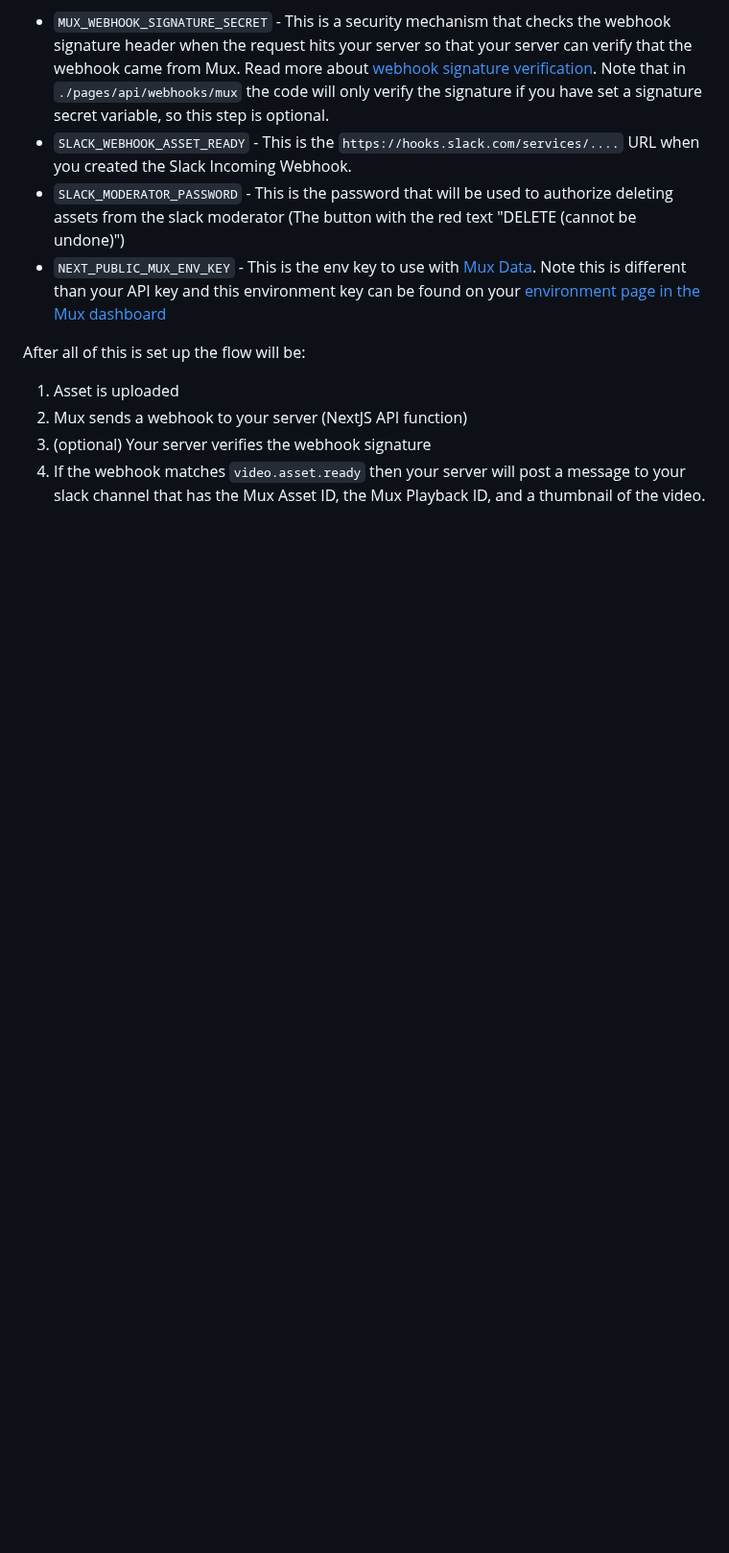
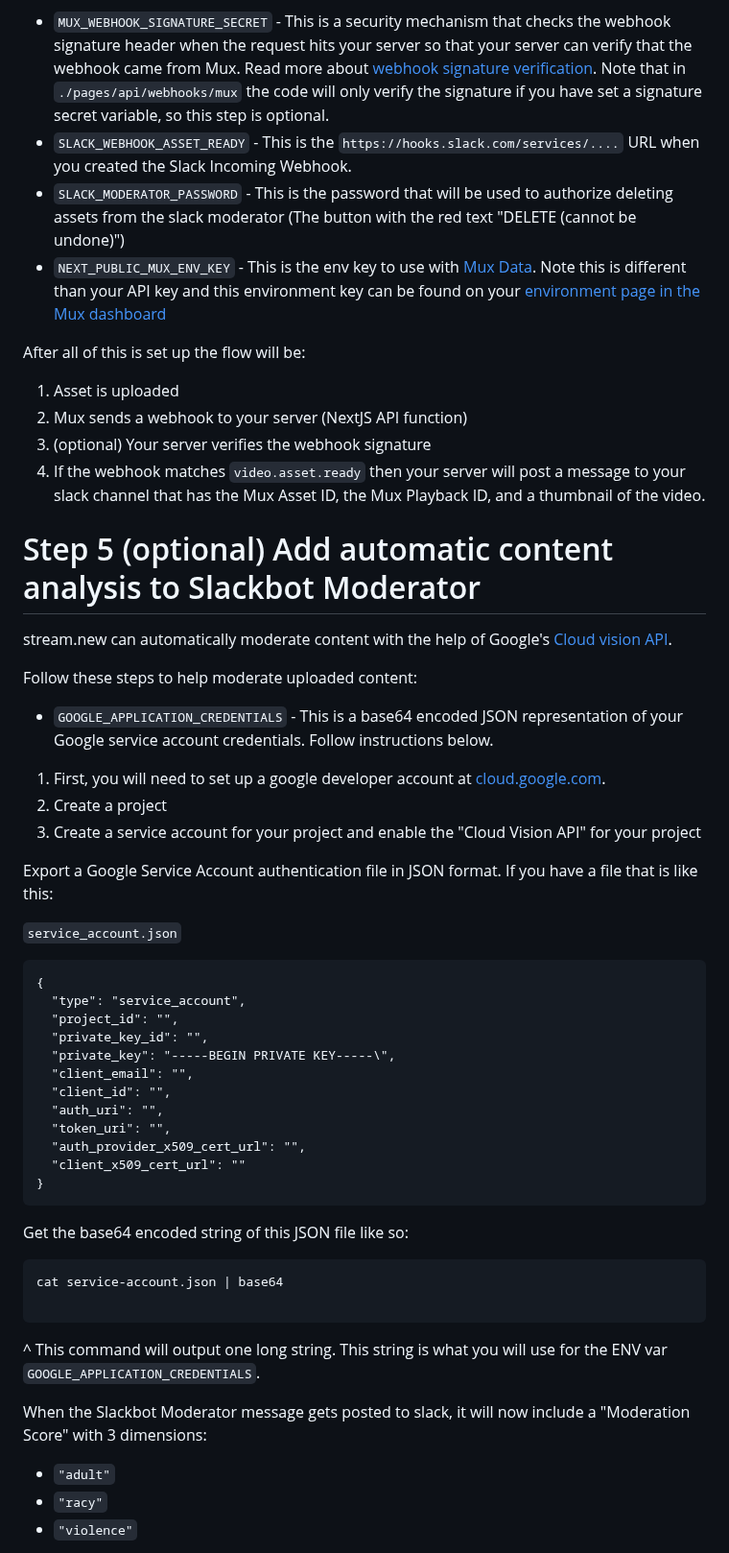
Before and after one commit to muxinc/stream.new, a Markdown page: README.md, the part around one of its changes. Shown at 96% size. Rendered like a GitHub page; blank space fills up the shorter version.

Commit message:
use env var for Google creds and add docs for automatic moderation

````diff
--- a/README.md
+++ b/README.md
@@ -99,3 +99,49 @@ After all of this is set up the flow will be:
 1. (optional) Your server verifies the webhook signature
 1. If the webhook matches `video.asset.ready` then your server will post a message to your slack channel that has the Mux Asset ID, the Mux Playback ID, and a thumbnail of the video.
 
+# Step 5 (optional) Add automatic content analysis to Slackbot Moderator
+
+stream.new can automatically moderate content with the help of Google's [Cloud vision API](https://cloud.google.com/vision).
+
+Follow these steps to help moderate uploaded content:
+
+- `GOOGLE_APPLICATION_CREDENTIALS` - This is a base64 encoded JSON representation of your Google service account credentials. Follow instructions below.
+
+1. First, you will need to set up a google developer account at [cloud.google.com](https://cloud.google.com/).
+1. Create a project
+1. Create a service account for your project and enable the "Cloud Vision API" for your project
+
+Export a Google Service Account authentication file in JSON format. If you have a file that is like this:
+
+`service_account.json`
+
+```
+{
+  "type": "service_account",
+  "project_id": "",
+  "private_key_id": "",
+  "private_key": "-----BEGIN PRIVATE KEY-----\",
+  "client_email": "",
+  "client_id": "",
+  "auth_uri": "",
+  "token_uri": "",
+  "auth_provider_x509_cert_url": "",
+  "client_x509_cert_url": ""
+}
+```
+
+Get the base64 encoded string of this JSON file like so:
+
+```
+cat service-account.json | base64
+
+```
+
+^ This command will output one long string. This string is what you will use for the ENV var `GOOGLE_APPLICATION_CREDENTIALS`.
+
+When the Slackbot Moderator message gets posted to slack, it will now include a "Moderation Score" with 3 dimensions:
+
+* `"adult"`
+* `"racy"`
+* `"violence"`
+
````
Also changed, not shown: other parts of README.md (+12 -0 lines), screenshots/moderation-score-slack.png (added), 4 other files.
